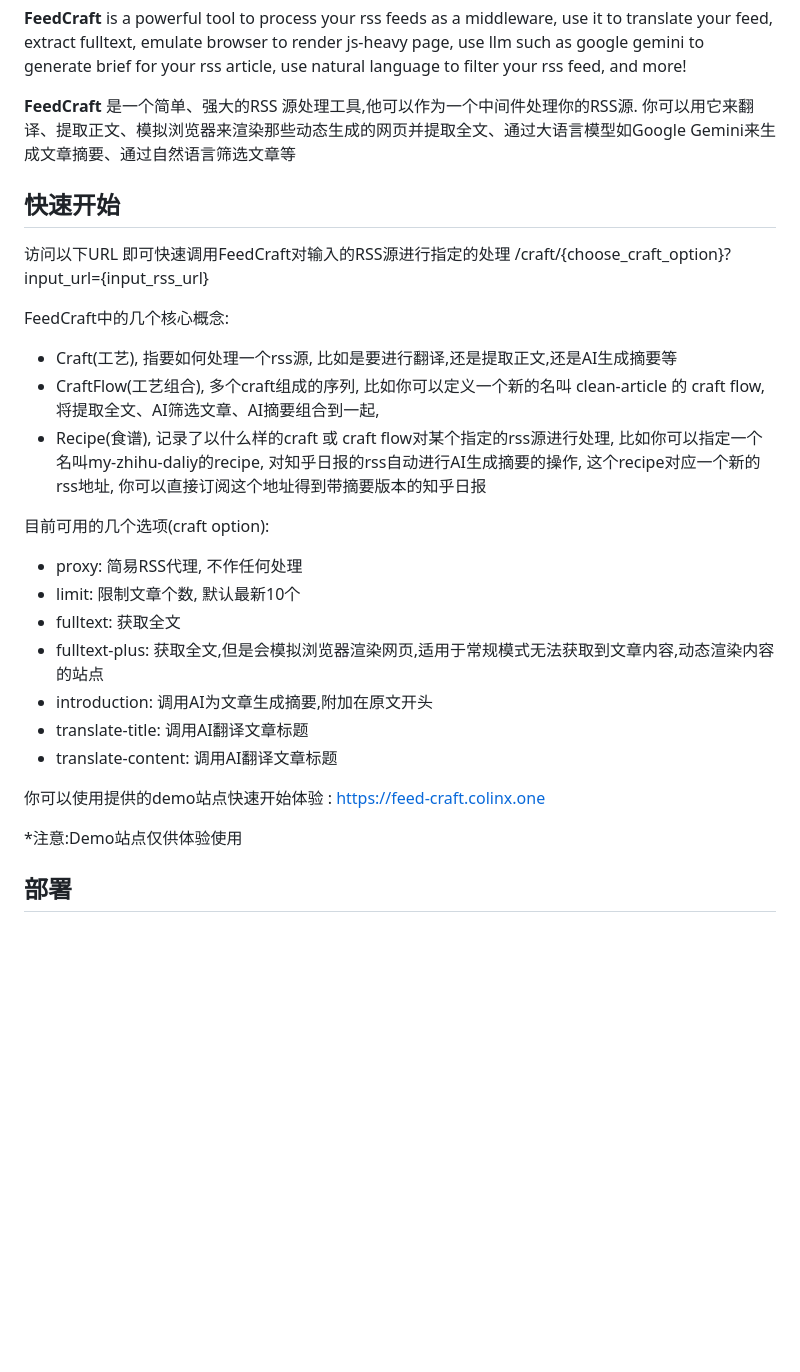
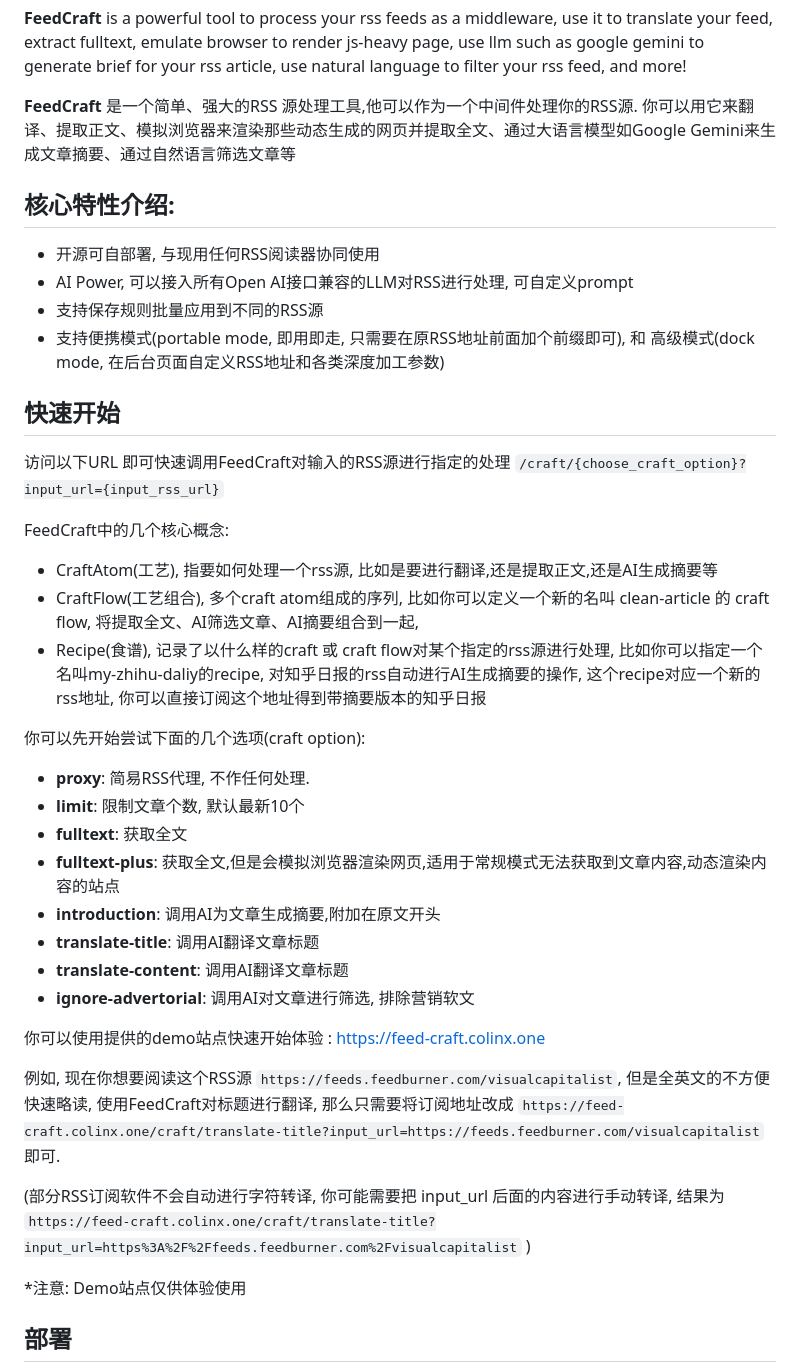
Before and after one commit to Colin-XKL/FeedCraft, a Markdown page: README.md, the part around the change printed below. Rendered like a GitHub page; blank space fills up the shorter version.

Commit message:
chore: update README

```diff
--- a/README.md
+++ b/README.md
@@ -25,33 +25,50 @@ filter your rss feed, and more!
 你可以用它来翻译、提取正文、模拟浏览器来渲染那些动态生成的网页并提取全文、通过大语言模型如Google
 Gemini来生成文章摘要、通过自然语言筛选文章等
 
+## 核心特性介绍:
+
+- 开源可自部署, 与现用任何RSS阅读器协同使用
+- AI Power, 可以接入所有Open AI接口兼容的LLM对RSS进行处理, 可自定义prompt
+- 支持保存规则批量应用到不同的RSS源
+- 支持便携模式(portable mode, 即用即走, 只需要在原RSS地址前面加个前缀即可), 和 高级模式(dock mode,
+  在后台页面自定义RSS地址和各类深度加工参数)
+
 ## 快速开始
 
 访问以下URL 即可快速调用FeedCraft对输入的RSS源进行指定的处理
-/craft/{choose_craft_option}?input_url={input_rss_url}
+`/craft/{choose_craft_option}?input_url={input_rss_url}`
 
 FeedCraft中的几个核心概念:
 
-- Craft(工艺), 指要如何处理一个rss源, 比如是要进行翻译,还是提取正文,还是AI生成摘要等
-- CraftFlow(工艺组合), 多个craft组成的序列, 比如你可以定义一个新的名叫 clean-article 的 craft flow,
+- CraftAtom(工艺), 指要如何处理一个rss源, 比如是要进行翻译,还是提取正文,还是AI生成摘要等
+- CraftFlow(工艺组合), 多个craft atom组成的序列, 比如你可以定义一个新的名叫 clean-article 的 craft flow,
   将提取全文、AI筛选文章、AI摘要组合到一起,
 - Recipe(食谱), 记录了以什么样的craft 或 craft flow对某个指定的rss源进行处理, 比如你可以指定一个名叫my-zhihu-daliy的recipe,
   对知乎日报的rss自动进行AI生成摘要的操作, 这个recipe对应一个新的rss地址, 你可以直接订阅这个地址得到带摘要版本的知乎日报
 
-目前可用的几个选项(craft option):
+你可以先开始尝试下面的几个选项(craft option):
 
-- proxy: 简易RSS代理, 不作任何处理
-- limit: 限制文章个数, 默认最新10个
-- fulltext: 获取全文
-- fulltext-plus: 获取全文,但是会模拟浏览器渲染网页,适用于常规模式无法获取到文章内容,动态渲染内容的站点
-- introduction: 调用AI为文章生成摘要,附加在原文开头
-- translate-title: 调用AI翻译文章标题
-- translate-content: 调用AI翻译文章标题
+- **proxy**: 简易RSS代理, 不作任何处理.
+- **limit**: 限制文章个数, 默认最新10个
+- **fulltext**: 获取全文
+- **fulltext-plus**: 获取全文,但是会模拟浏览器渲染网页,适用于常规模式无法获取到文章内容,动态渲染内容的站点
+- **introduction**: 调用AI为文章生成摘要,附加在原文开头
+- **translate-title**: 调用AI翻译文章标题
+- **translate-content**: 调用AI翻译文章标题
+- **ignore-advertorial**: 调用AI对文章进行筛选, 排除营销软文
 
 你可以使用提供的demo站点快速开始体验 :
 https://feed-craft.colinx.one
 
-*注意:Demo站点仅供体验使用
+例如, 现在你想要阅读这个RSS源 `https://feeds.feedburner.com/visualcapitalist`, 但是全英文的不方便快速略读,
+使用FeedCraft对标题进行翻译,
+那么只需要将订阅地址改成
+`https://feed-craft.colinx.one/craft/translate-title?input_url=https://feeds.feedburner.com/visualcapitalist`  即可.
+
+(部分RSS订阅软件不会自动进行字符转译, 你可能需要把 input_url 后面的内容进行手动转译,
+结果为 `https://feed-craft.colinx.one/craft/translate-title?input_url=https%3A%2F%2Ffeeds.feedburner.com%2Fvisualcapitalist` )
+
+*注意: Demo站点仅供体验使用
 
 ## 部署
 
```
Also changed, not shown: other parts of README.md (+1 -0 lines).
